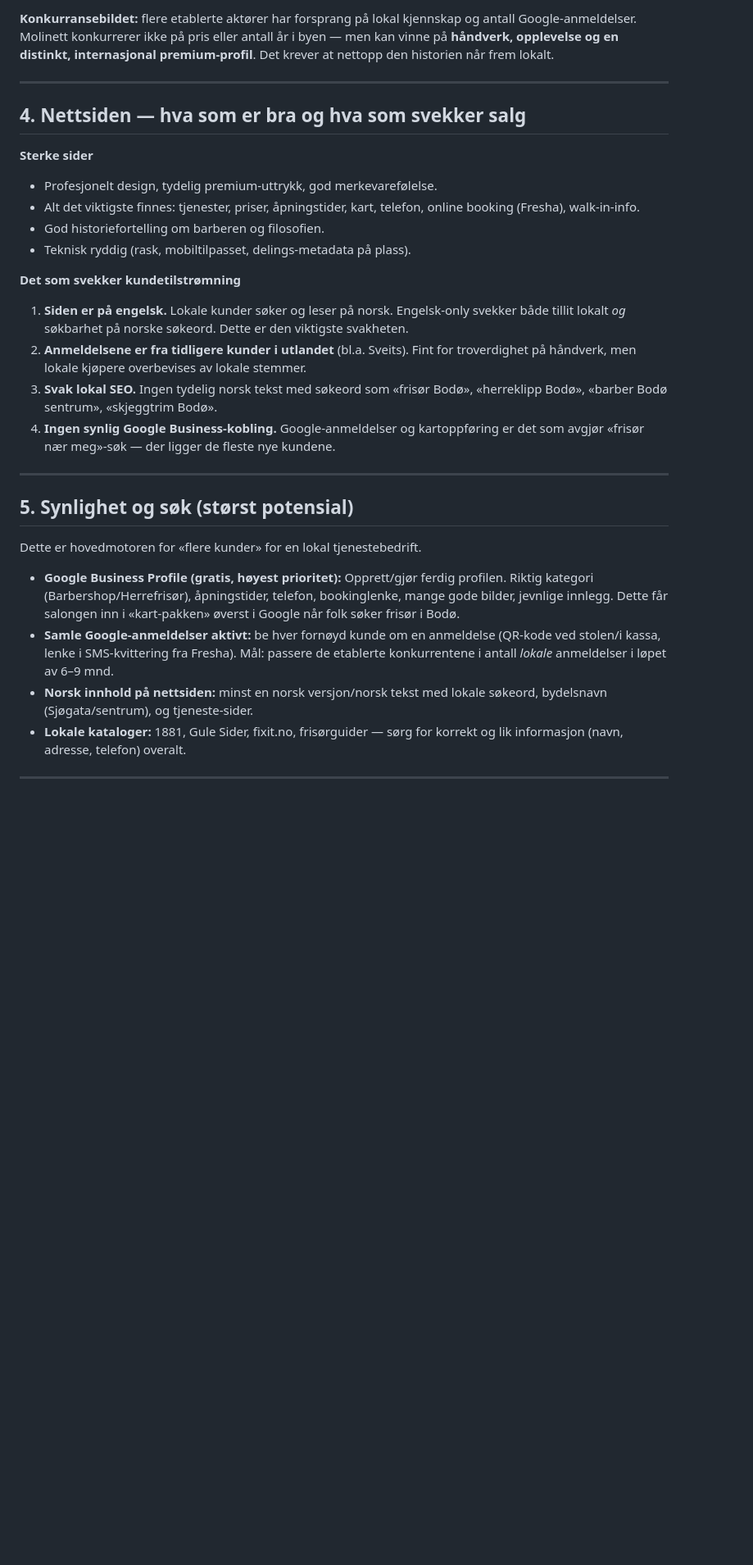
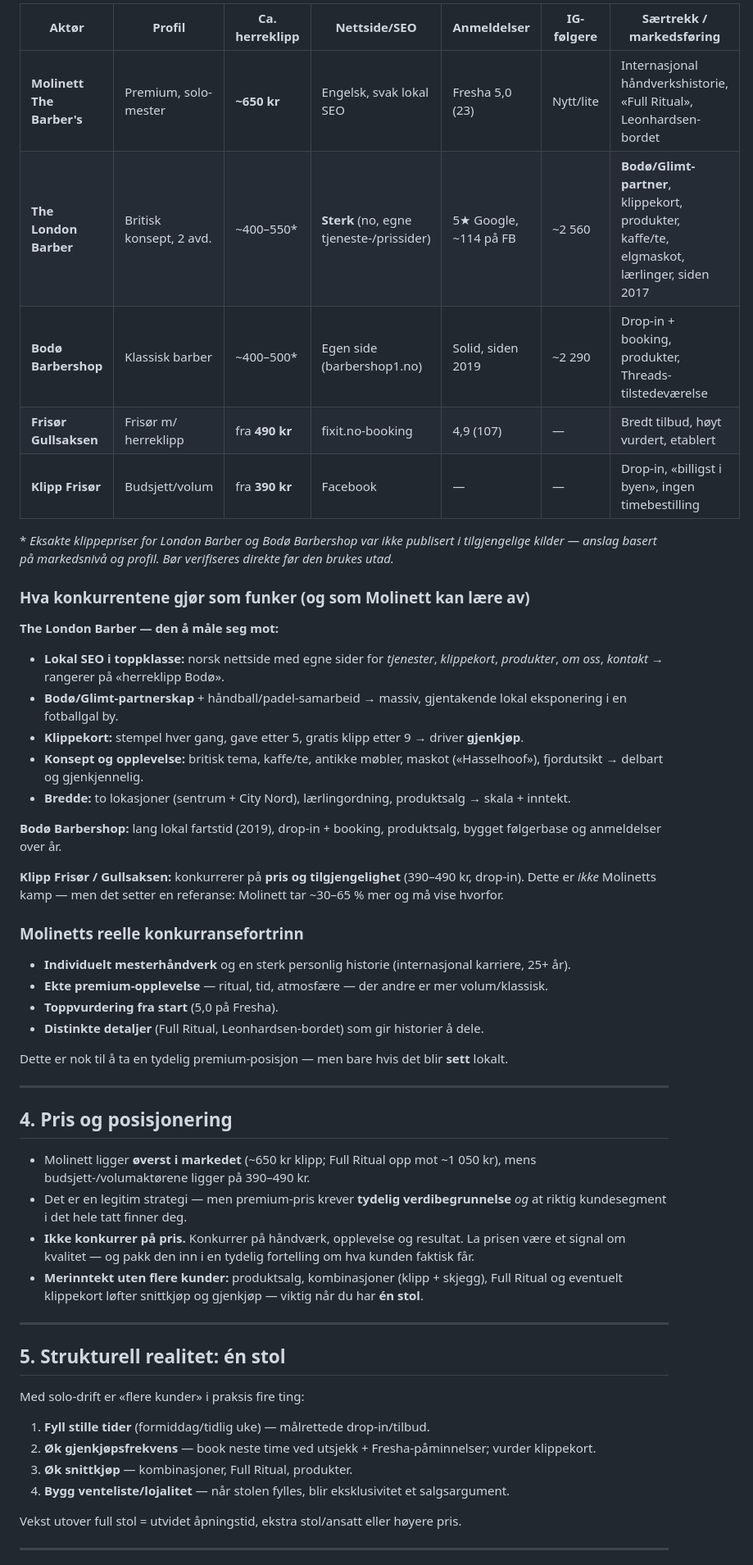
Before and after one commit to molinettbarbersno/molinettbarbers, a Markdown page: MARKEDSANALYSE.md, the part around one of its changes. Shown at 82% size. Rendered like a GitHub page; blank space fills up the shorter version.

```diff
--- a/MARKEDSANALYSE.md
+++ b/MARKEDSANALYSE.md
@@ -78,48 +56,67 @@ knytter salongen til norsk (og nordnorsk) idrettsstolthet — bruk den mer aktiv
 
-**Konkurransebildet:** flere etablerte aktører har forsprang på lokal
-kjennskap og antall Google-anmeldelser. Molinett konkurrerer ikke på pris eller
-antall år i byen — men kan vinne på **håndverk, opplevelse og en distinkt,
-internasjonal premium-profil**. Det krever at nettopp den historien når frem
-lokalt.
+| Aktør | Profil | Ca. herreklipp | Nettside/SEO | Anmeldelser | IG-følgere | Særtrekk / markedsføring |
+|---|---|---|---|---|---|---|
+| **Molinett The Barber's** | Premium, solo-mester | **~650 kr** | Engelsk, svak lokal SEO | Fresha 5,0 (23) | Nytt/lite | Internasjonal håndverkshistorie, «Full Ritual», Leonhardsen-bordet |
+| **The London Barber** | Britisk konsept, 2 avd. | ~400–550* | **Sterk** (no, egne tjeneste-/prissider) | 5★ Google, ~114 på FB | ~2 560 | **Bodø/Glimt-partner**, klippekort, produkter, kaffe/te, elgmaskot, lærlinger, siden 2017 |
+| **Bodø Barbershop** | Klassisk barber | ~400–500* | Egen side (barbershop1.no) | Solid, siden 2019 | ~2 290 | Drop-in + booking, produkter, Threads-tilstedeværelse |
+| **Frisør Gullsaksen** | Frisør m/ herreklipp | fra **490 kr** | fixit.no-booking | 4,9 (107) | — | Bredt tilbud, høyt vurdert, etablert |
+| **Klipp Frisør** | Budsjett/volum | fra **390 kr** | Facebook | — | — | Drop-in, «billigst i byen», ingen timebestilling |
+
+\* *Eksakte klippepriser for London Barber og Bodø Barbershop var ikke publisert i tilgjengelige
+kilder — anslag basert på markedsnivå og profil. Bør verifiseres direkte før den brukes utad.*
+
+### Hva konkurrentene gjør som funker (og som Molinett kan lære av)
+
+**The London Barber — den å måle seg mot:**
+- **Lokal SEO i toppklasse:** norsk nettside med egne sider for *tjenester*, *klippekort*,
+  *produkter*, *om oss*, *kontakt* → rangerer på «herreklipp Bodø».
+- **Bodø/Glimt-partnerskap** + håndball/padel-samarbeid → massiv, gjentakende lokal
+  eksponering i en fotballgal by.
+- **Klippekort:** stempel hver gang, gave etter 5, gratis klipp etter 9 → driver **gjenkjøp**.
+- **Konsept og opplevelse:** britisk tema, kaffe/te, antikke møbler, maskot («Hasselhoof»),
+  fjordutsikt → delbart og gjenkjennelig.
+- **Bredde:** to lokasjoner (sentrum + City Nord), lærlingordning, produktsalg → skala + inntekt.
+
+**Bodø Barbershop:** lang lokal fartstid (2019), drop-in + booking, produktsalg, bygget
+følgerbase og anmeldelser over år.
+
+**Klipp Frisør / Gullsaksen:** konkurrerer på **pris og tilgjengelighet** (390–490 kr, drop-in).
+Dette er *ikke* Molinetts kamp — men det setter en referanse: Molinett tar ~30–65 % mer og
+må vise hvorfor.
+
+### Molinetts reelle konkurransefortrinn
+
+- **Individuelt mesterhåndverk** og en sterk personlig historie (internasjonal karriere, 25+ år).
+- **Ekte premium-opplevelse** — ritual, tid, atmosfære — der andre er mer volum/klassisk.
+- **Toppvurdering fra start** (5,0 på Fresha).
+- **Distinkte detaljer** (Full Ritual, Leonhardsen-bordet) som gir historier å dele.
+
+Dette er nok til å ta en tydelig premium-posisjon — men bare hvis det blir **sett** lokalt.
 
 ---
 
-## 4. Nettsiden — hva som er bra og hva som svekker salg
+## 4. Pris og posisjonering
 
-**Sterke sider**
-- Profesjonelt design, tydelig premium-uttrykk, god merkevarefølelse.
-- Alt det viktigste finnes: tjenester, priser, åpningstider, kart, telefon, online booking (Fresha), walk-in-info.
-- God historiefortelling om barberen og filosofien.
-- Teknisk ryddig (rask, mobiltilpasset, delings-metadata på plass).
-
-**Det som svekker kundetilstrømning**
-1. **Siden er på engelsk.** Lokale kunder søker og leser på norsk. Engelsk-only
-   svekker både tillit lokalt *og* søkbarhet på norske søkeord. Dette er den
-   viktigste svakheten.
-2. **Anmeldelsene er fra tidligere kunder i utlandet** (bl.a. Sveits). Fint for
-   troverdighet på håndverk, men lokale kjøpere overbevises av lokale stemmer.
-3. **Svak lokal SEO.** Ingen tydelig norsk tekst med søkeord som «frisør Bodø»,
-   «herreklipp Bodø», «barber Bodø sentrum», «skjeggtrim Bodø».
-4. **Ingen synlig Google Business-kobling.** Google-anmeldelser og kartoppføring
-   er det som avgjør «frisør nær meg»-søk — der ligger de fleste nye kundene.
+- Molinett ligger **øverst i markedet** (~650 kr klipp; Full Ritual opp mot ~1 050 kr),
+  mens budsjett-/volumaktørene ligger på 390–490 kr.
+- Det er en legitim strategi — men premium-pris krever **tydelig verdibegrunnelse** *og*
+  at riktig kundesegment i det hele tatt finner deg.
+- **Ikke konkurrer på pris.** Konkurrer på håndværk, opplevelse og resultat. La prisen være
+  et signal om kvalitet — og pakk den inn i en tydelig fortelling om hva kunden faktisk får.
+- **Merinntekt uten flere kunder:** produktsalg, kombinasjoner (klipp + skjegg), Full Ritual
+  og eventuelt klippekort løfter snittkjøp og gjenkjøp — viktig når du har **én stol**.
 
 ---
 
-## 5. Synlighet og søk (størst potensial)
+## 5. Strukturell realitet: én stol
 
-Dette er hovedmotoren for «flere kunder» for en lokal tjenestebedrift.
+Med solo-drift er «flere kunder» i praksis fire ting:
+1. **Fyll stille tider** (formiddag/tidlig uke) — målrettede drop-in/tilbud.
+2. **Øk gjenkjøpsfrekvens** — book neste time ved utsjekk + Fresha-påminnelser; vurder klippekort.
+3. **Øk snittkjøp** — kombinasjoner, Full Ritual, produkter.
+4. **Bygg venteliste/lojalitet** — når stolen fylles, blir eksklusivitet et salgsargument.
 
-- **Google Business Profile (gratis, høyest prioritet):** Opprett/gjør ferdig
-  profilen. Riktig kategori (Barbershop/Herrefrisør), åpningstider, telefon,
-  bookinglenke, mange gode bilder, jevnlige innlegg. Dette får salongen inn i
-  «kart-pakken» øverst i Google når folk søker frisør i Bodø.
-- **Samle Google-anmeldelser aktivt:** be hver fornøyd kunde om en anmeldelse
-  (QR-kode ved stolen/i kassa, lenke i SMS-kvittering fra Fresha). Mål: passere
-  de etablerte konkurrentene i antall *lokale* anmeldelser i løpet av 6–9 mnd.
-- **Norsk innhold på nettsiden:** minst en norsk versjon/norsk tekst med lokale
-  søkeord, bydelsnavn (Sjøgata/sentrum), og tjeneste-sider.
-- **Lokale kataloger:** 1881, Gule Sider, fixit.no, frisørguider — sørg for
-  korrekt og lik informasjon (navn, adresse, telefon) overalt.
+Vekst utover full stol = utvidet åpningstid, ekstra stol/ansatt eller høyere pris.
 
 ---
 
```
Also changed, not shown: other parts of MARKEDSANALYSE.md (+64 -124 lines).
